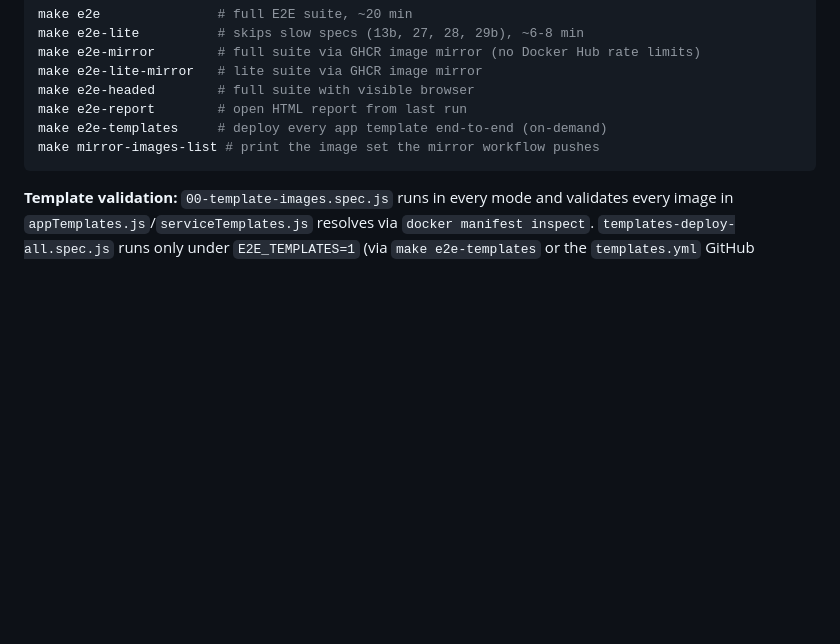
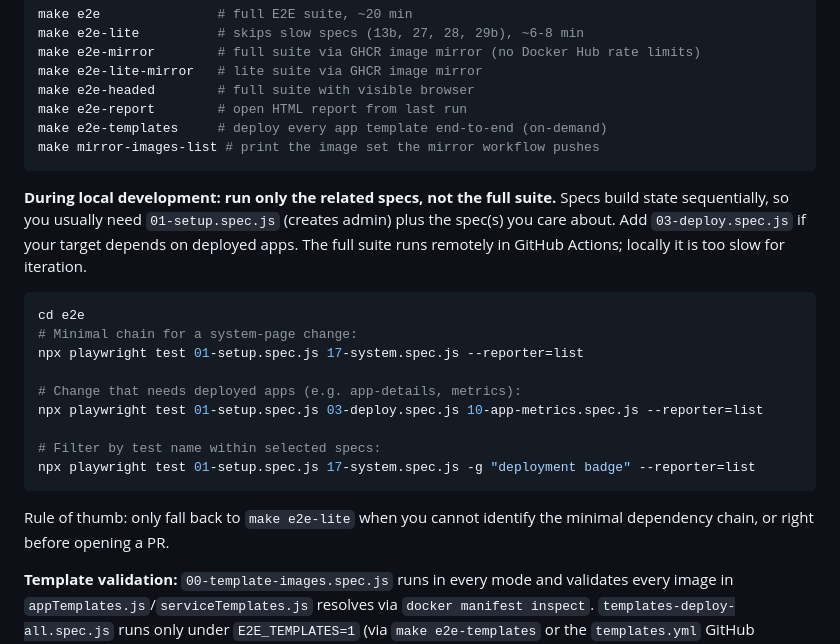
Before and after one commit to vazra/simpledeploy, a Markdown page: CLAUDE.md, the part around the change. GitHub-like rendering; blank space fills up the shorter version.

Commit message:
docs(claude): document targeted e2e spec runs for local dev

````diff
--- a/CLAUDE.md
+++ b/CLAUDE.md
@@ -107,6 +107,22 @@ make e2e-templates     # deploy every app template end-to-end (on-demand)
 make mirror-images-list # print the image set the mirror workflow pushes
 ```
 
+**During local development: run only the related specs, not the full suite.** Specs build state sequentially, so you usually need `01-setup.spec.js` (creates admin) plus the spec(s) you care about. Add `03-deploy.spec.js` if your target depends on deployed apps. The full suite runs remotely in GitHub Actions; locally it is too slow for iteration.
+
+```bash
+cd e2e
+# Minimal chain for a system-page change:
+npx playwright test 01-setup.spec.js 17-system.spec.js --reporter=list
+
+# Change that needs deployed apps (e.g. app-details, metrics):
+npx playwright test 01-setup.spec.js 03-deploy.spec.js 10-app-metrics.spec.js --reporter=list
+
+# Filter by test name within selected specs:
+npx playwright test 01-setup.spec.js 17-system.spec.js -g "deployment badge" --reporter=list
+```
+
+Rule of thumb: only fall back to `make e2e-lite` when you cannot identify the minimal dependency chain, or right before opening a PR.
+
 **Template validation:** `00-template-images.spec.js` runs in every mode and validates every image in `appTemplates.js`/`serviceTemplates.js` resolves via `docker manifest inspect`. `templates-deploy-all.spec.js` runs only under `E2E_TEMPLATES=1` (via `make e2e-templates` or the `templates.yml` GitHub workflow, which triggers on changes to template files) and deploys every app template end-to-end.
 
 **Requirements:** Docker daemon running, Go toolchain, Node.js. Full suite ~20 min, lite ~6-8 min.
````
